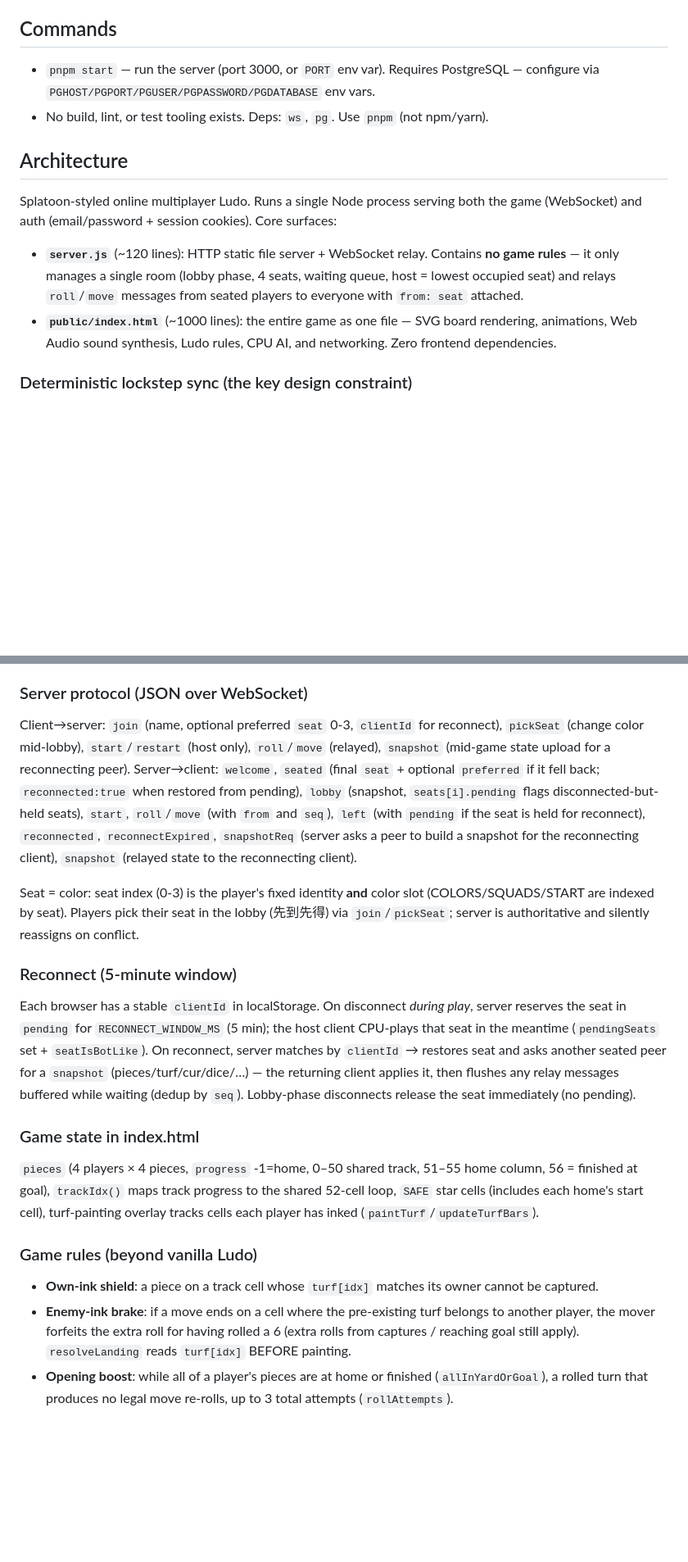
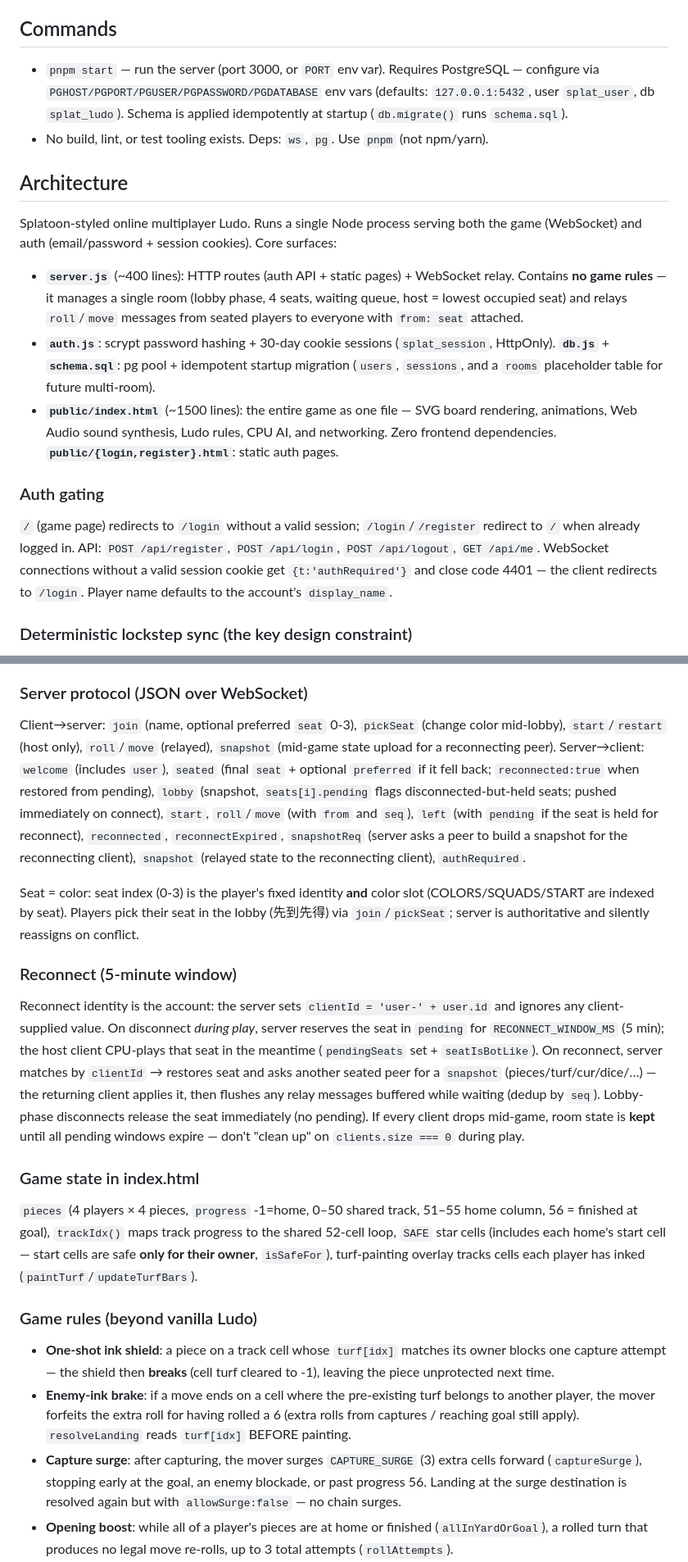
Before and after one commit to Nicklaus6/splat-ludo, a Markdown page: CLAUDE.md, 2 parts joined by grey strips. Shown at 82% size. Rendered like a GitHub page; blank space fills up the shorter version.

Commit message:
更新 CLAUDE.md: 同步账号系统 / 一次性墨盾 / 吃子前冲等已漂移的内容
Co-Authored-By: Claude Fable 5 <noreply@anthropic.com>

```diff
--- a/CLAUDE.md
+++ b/CLAUDE.md
@@ -4,15 +4,20 @@ This file provides guidance to Claude Code (claude.ai/code) when working with co
 
 ## Commands
 
-- `pnpm start` — run the server (port 3000, or `PORT` env var). Requires PostgreSQL — configure via `PGHOST/PGPORT/PGUSER/PGPASSWORD/PGDATABASE` env vars.
+- `pnpm start` — run the server (port 3000, or `PORT` env var). Requires PostgreSQL — configure via `PGHOST/PGPORT/PGUSER/PGPASSWORD/PGDATABASE` env vars (defaults: `127.0.0.1:5432`, user `splat_user`, db `splat_ludo`). Schema is applied idempotently at startup (`db.migrate()` runs `schema.sql`).
 - No build, lint, or test tooling exists. Deps: `ws`, `pg`. Use `pnpm` (not npm/yarn).
 
 ## Architecture
 
 Splatoon-styled online multiplayer Ludo. Runs a single Node process serving both the game (WebSocket) and auth (email/password + session cookies). Core surfaces:
 
-- **`server.js`** (~120 lines): HTTP static file server + WebSocket relay. Contains **no game rules** — it only manages a single room (lobby phase, 4 seats, waiting queue, host = lowest occupied seat) and relays `roll`/`move` messages from seated players to everyone with `from: seat` attached.
-- **`public/index.html`** (~1000 lines): the entire game as one file — SVG board rendering, animations, Web Audio sound synthesis, Ludo rules, CPU AI, and networking. Zero frontend dependencies.
+- **`server.js`** (~400 lines): HTTP routes (auth API + static pages) + WebSocket relay. Contains **no game rules** — it manages a single room (lobby phase, 4 seats, waiting queue, host = lowest occupied seat) and relays `roll`/`move` messages from seated players to everyone with `from: seat` attached.
+- **`auth.js`**: scrypt password hashing + 30-day cookie sessions (`splat_session`, HttpOnly). **`db.js`** + **`schema.sql`**: pg pool + idempotent startup migration (`users`, `sessions`, and a `rooms` placeholder table for future multi-room).
+- **`public/index.html`** (~1500 lines): the entire game as one file — SVG board rendering, animations, Web Audio sound synthesis, Ludo rules, CPU AI, and networking. Zero frontend dependencies. **`public/{login,register}.html`**: static auth pages.
+
+### Auth gating
+
+`/` (game page) redirects to `/login` without a valid session; `/login`/`/register` redirect to `/` when already logged in. API: `POST /api/register`, `POST /api/login`, `POST /api/logout`, `GET /api/me`. WebSocket connections without a valid session cookie get `{t:'authRequired'}` and close code 4401 — the client redirects to `/login`. Player name defaults to the account's `display_name`.
 
 ### Deterministic lockstep sync (the key design constraint)
 
@@ -24,23 +29,24 @@ Clients stay in sync via a deterministic state machine, not server-authoritative
 
 ### Server protocol (JSON over WebSocket)
 
-Client→server: `join` (name, optional preferred `seat` 0-3, `clientId` for reconnect), `pickSeat` (change color mid-lobby), `start`/`restart` (host only), `roll`/`move` (relayed), `snapshot` (mid-game state upload for a reconnecting peer).
-Server→client: `welcome`, `seated` (final `seat` + optional `preferred` if it fell back; `reconnected:true` when restored from pending), `lobby` (snapshot, `seats[i].pending` flags disconnected-but-held seats), `start`, `roll`/`move` (with `from` and `seq`), `left` (with `pending` if the seat is held for reconnect), `reconnected`, `reconnectExpired`, `snapshotReq` (server asks a peer to build a snapshot for the reconnecting client), `snapshot` (relayed state to the reconnecting client).
+Client→server: `join` (name, optional preferred `seat` 0-3), `pickSeat` (change color mid-lobby), `start`/`restart` (host only), `roll`/`move` (relayed), `snapshot` (mid-game state upload for a reconnecting peer).
+Server→client: `welcome` (includes `user`), `seated` (final `seat` + optional `preferred` if it fell back; `reconnected:true` when restored from pending), `lobby` (snapshot, `seats[i].pending` flags disconnected-but-held seats; pushed immediately on connect), `start`, `roll`/`move` (with `from` and `seq`), `left` (with `pending` if the seat is held for reconnect), `reconnected`, `reconnectExpired`, `snapshotReq` (server asks a peer to build a snapshot for the reconnecting client), `snapshot` (relayed state to the reconnecting client), `authRequired`.
 
 Seat = color: seat index (0-3) is the player's fixed identity **and** color slot (COLORS/SQUADS/START are indexed by seat). Players pick their seat in the lobby (先到先得) via `join`/`pickSeat`; server is authoritative and silently reassigns on conflict.
 
 ### Reconnect (5-minute window)
 
-Each browser has a stable `clientId` in localStorage. On disconnect *during play*, server reserves the seat in `pending` for `RECONNECT_WINDOW_MS` (5 min); the host client CPU-plays that seat in the meantime (`pendingSeats` set + `seatIsBotLike`). On reconnect, server matches by `clientId` → restores seat and asks another seated peer for a `snapshot` (pieces/turf/cur/dice/…) — the returning client applies it, then flushes any relay messages buffered while waiting (dedup by `seq`). Lobby-phase disconnects release the seat immediately (no pending).
+Reconnect identity is the account: the server sets `clientId = 'user-' + user.id` and ignores any client-supplied value. On disconnect *during play*, server reserves the seat in `pending` for `RECONNECT_WINDOW_MS` (5 min); the host client CPU-plays that seat in the meantime (`pendingSeats` set + `seatIsBotLike`). On reconnect, server matches by `clientId` → restores seat and asks another seated peer for a `snapshot` (pieces/turf/cur/dice/…) — the returning client applies it, then flushes any relay messages buffered while waiting (dedup by `seq`). Lobby-phase disconnects release the seat immediately (no pending). If every client drops mid-game, room state is **kept** until all pending windows expire — don't "clean up" on `clients.size === 0` during play.
 
 ### Game state in index.html
 
-`pieces` (4 players × 4 pieces, `progress` -1=home, 0–50 shared track, 51–55 home column, 56 = finished at goal), `trackIdx()` maps track progress to the shared 52-cell loop, `SAFE` star cells (includes each home's start cell), turf-painting overlay tracks cells each player has inked (`paintTurf`/`updateTurfBars`).
+`pieces` (4 players × 4 pieces, `progress` -1=home, 0–50 shared track, 51–55 home column, 56 = finished at goal), `trackIdx()` maps track progress to the shared 52-cell loop, `SAFE` star cells (includes each home's start cell — start cells are safe **only for their owner**, `isSafeFor`), turf-painting overlay tracks cells each player has inked (`paintTurf`/`updateTurfBars`).
 
 ### Game rules (beyond vanilla Ludo)
 
-- **Own-ink shield**: a piece on a track cell whose `turf[idx]` matches its owner cannot be captured.
+- **One-shot ink shield**: a piece on a track cell whose `turf[idx]` matches its owner blocks one capture attempt — the shield then **breaks** (cell turf cleared to -1), leaving the piece unprotected next time.
 - **Enemy-ink brake**: if a move ends on a cell where the pre-existing turf belongs to another player, the mover forfeits the extra roll for having rolled a 6 (extra rolls from captures / reaching goal still apply). `resolveLanding` reads `turf[idx]` BEFORE painting.
+- **Capture surge**: after capturing, the mover surges `CAPTURE_SURGE` (3) extra cells forward (`captureSurge`), stopping early at the goal, an enemy blockade, or past progress 56. Landing at the surge destination is resolved again but with `allowSurge:false` — no chain surges.
 - **Opening boost**: while all of a player's pieces are at home or finished (`allInYardOrGoal`), a rolled turn that produces no legal move re-rolls, up to 3 total attempts (`rollAttempts`).
 - **Triple-6 void**: three consecutive 6s in a turn (`sixStreak`) → applyRoll skips to `nextTurn(false)` before any move.
 - **Blockade**: 2+ same-color pieces on a track cell (progress 0–50) can't be captured and enemies can't land or pass through (`blockadeAt`, `pathBlocked` gates `movablePieces`).
```
